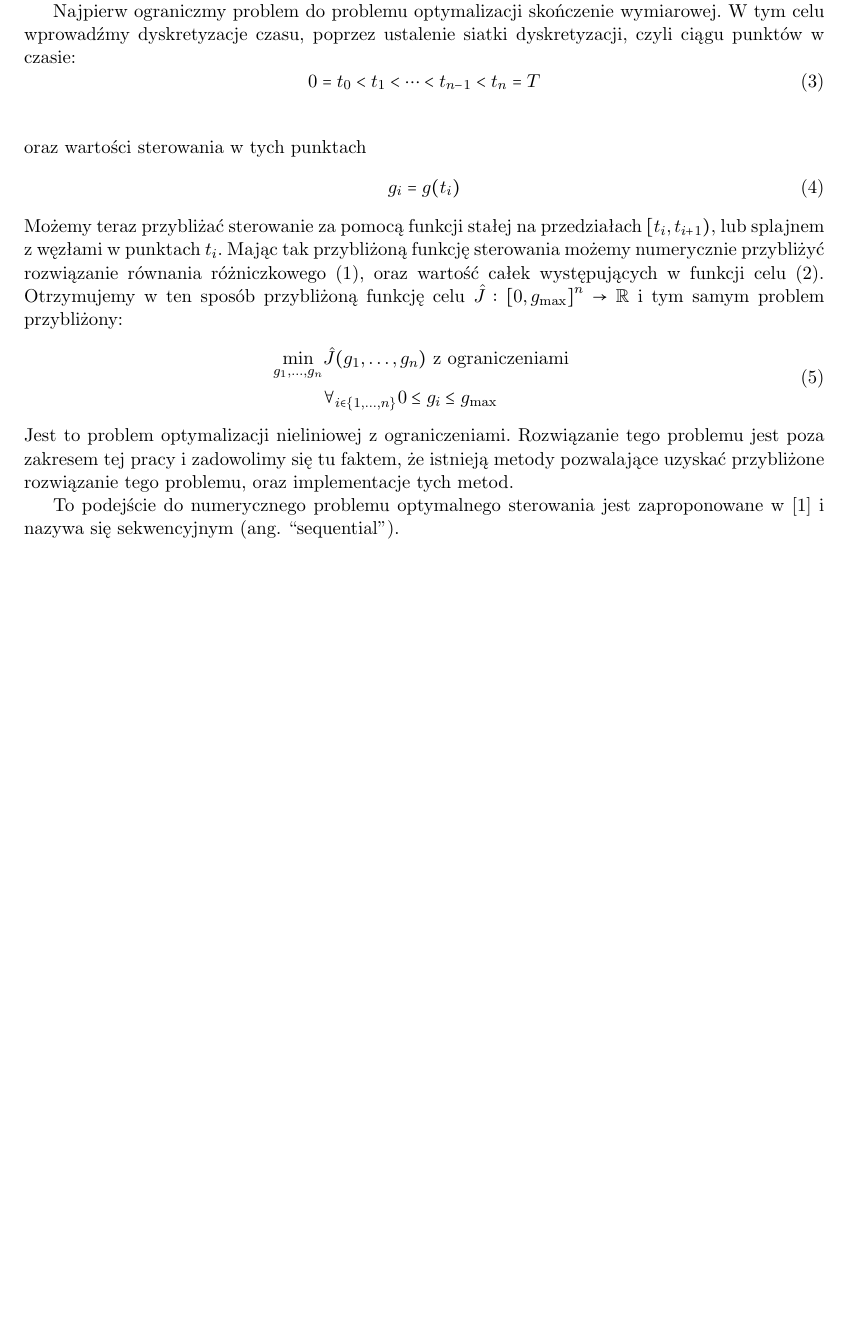
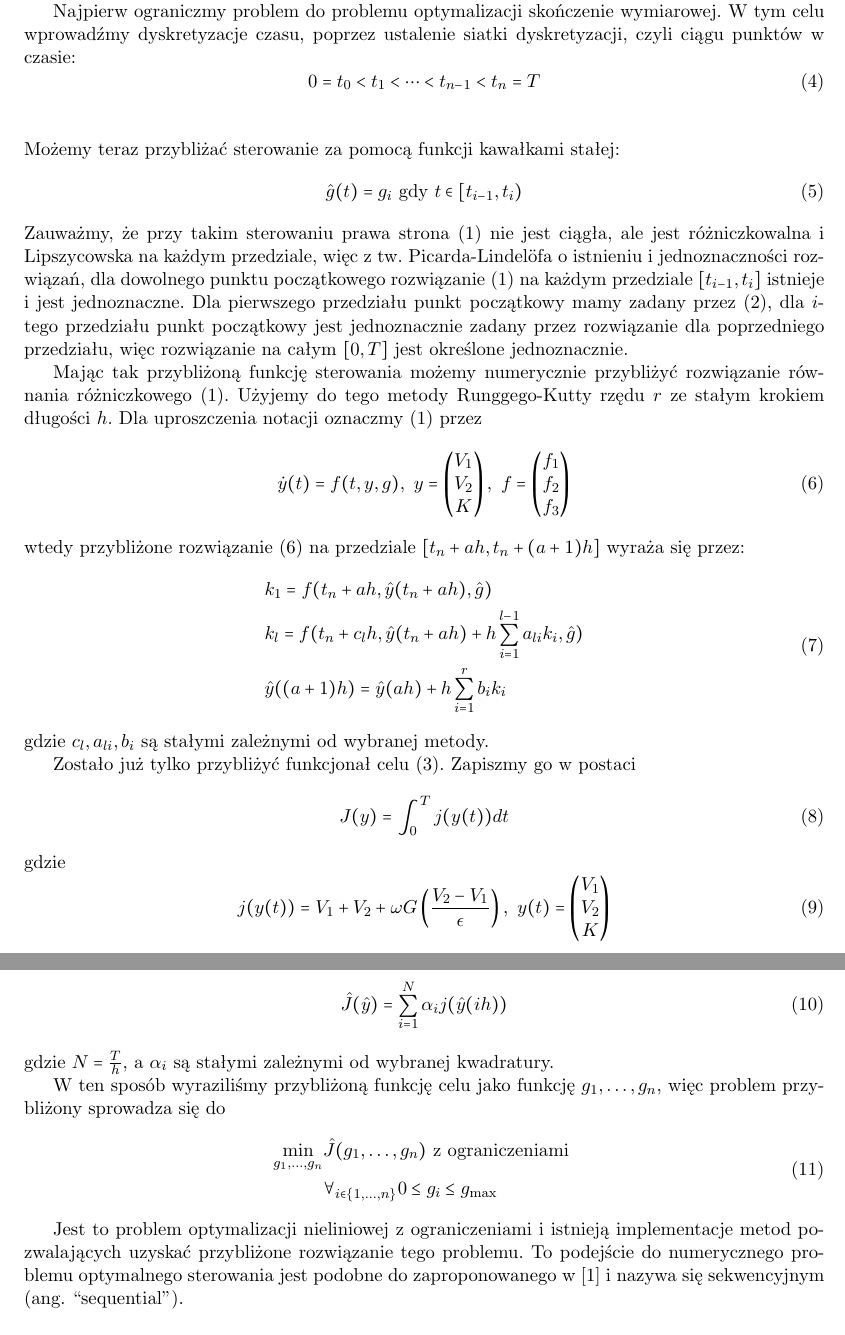
Before and after one commit to kanadas/cancer, a LaTeX thesis (praca/licencjat.tex): part of page 2 of 3 before the commit and two parts of pages 2 and 3 of 4 after it, the two joined at a grey line, cut so that both start at the same text, the shorter picture padded with empty space. The pictures show the PDF file praca/licencjat.pdf that the author committed with the source.

Commit message:
Poprawki pracy

```diff
--- a/praca/licencjat.tex
+++ b/praca/licencjat.tex
@@ -63,2 +61,3 @@ Celem pracy jest znalezienie strategii podawania leku, przy leczeniu nowotworu,
+    K'(t) &= -\mu K + (V_1+V_2) - d{(V_1 + V_2)}^{2/3}K - \beta K g(t) \\
   \end{aligned}
 \end{equation}
@@ -69,2 +63,0 @@ Gdzie $F(x) = -\ln(x)$, oraz stałe mają wartości:
-  T &= 200          &&                                           & \beta &= 0.05  & \mu &= 0 \\
-  0 \le g(&t) \le g_{\max} = 3 && &&                                              & d &= 0.00873 \\
@@ -72,0 +66 @@ Funkcja $V_1(t)$ modeluje liczbę komórek guza podatnych na lek w momencie $t$,
+   V_1(0) = V_{10},\ V_2(0) = V_{20},\ K(0) = K_0
@@ -87,20 +93,54 @@ Najpierw ograniczmy problem do problemu optymalizacji skończenie wymiarowej. W
 \begin{equation}
   0 = t_0 < t_1 < \cdots < t_{n-1} < t_n = T\]
 \end{equation}
-oraz wartości sterowania w tych punktach
+%Możemy teraz przybliżać sterowanie za pomocą splajnu z węzłami w punktach $t_i$. Ustalmy stopień splajnu na $i$-tym przedziale na $s_i$ i przedstawmy przybliżone sterowanie $\hat{g}$ na przedziale $[t_{i-1}, t_i)$ za pomocą bazy Lagrange'a opartej na węzłach równoodległych $t_{ij} = t_{i-1} + h_0j$, $n_i = \frac{t_i - t_{i-1}}{h_0}$:
+%\begin{equation} \label{control}
+%  \hat{g}(t) = \sum_{j = 0}^{s_i}g_{ij}l_{ij}(t),\quad l_{ij}(t) = \frac{\prod_{k=0,k\neq j}^{n_i} (t - t_{ik})}{\prod_{k=0,k\neq j}^{n_i} (t_{ij} - t_{ik})}
+%\end{equation}
+%Dzięki wyborowi bazy Lagrange'a możemy łatwo .
+Możemy teraz przybliżać sterowanie za pomocą funkcji kawałkami stałej:
+\begin{equation} \label{control}
+  \hat{g}(t) = g_i \text{ gdy } t \in [t_{i-1}, t_i)
+\end{equation}
+Zauważmy, że przy takim sterowaniu prawa strona (\ref{ode}) nie jest ciągła, ale jest różniczkowalna i Lipszycowska na każdym przedziale, więc z tw. Picarda-Lindel\"ofa o istnieniu i jednoznaczności rozwiązań, dla dowolnego punktu początkowego rozwiązanie (\ref{ode}) na każdym przedziale $[t_{i-1}, t_i]$ istnieje i jest jednoznaczne. Dla pierwszego przedziału punkt początkowy mamy zadany przez (\ref{ode-start}), dla $i$-tego przedziału punkt początkowy jest jednoznacznie zadany przez rozwiązanie dla poprzedniego przedziału, więc rozwiązanie na całym $[0, T]$ jest określone jednoznacznie.
+
+Mając tak przybliżoną funkcję sterowania możemy numerycznie przybliżyć rozwiązanie równania różniczkowego (\ref{ode}). Użyjemy do tego metody Runggego-Kutty rzędu $r$ ze stałym krokiem długości $h$. Dla uproszczenia notacji oznaczmy (\ref{ode}) przez
+\begin{equation} \label{ode-sim}
+  \dot{y}(t) = f(t, y, g),\ y = \begin{pmatrix} V_1 \\ V_2 \\ K \end{pmatrix},\ f = \begin{pmatrix} f_1 \\ f_2 \\ f_3 \end{pmatrix}
+\end{equation}
+wtedy przybliżone rozwiązanie (\ref{ode-sim}) na przedziale $[t_n + ah, t_n + (a + 1)h]$ wyraża się przez:
+\begin{equation} \label{rk}
+  \begin{split}
+    &k_1 = f(t_n + ah, \hat{y}(t_n + ah), \hat{g}) \\
+    &k_l = f(t_n + c_l h, \hat{y}(t_n + ah) + h \sum_{i = 1}^{l-1} a_{li}k_i, \hat{g}) \\
+    &\hat{y}((a+1)h) = \hat{y}(ah) + h \sum_{i = 1}^r b_i k_i
+  \end{split}
+\end{equation}
+gdzie $c_l, a_{li}, b_i$ są stałymi zależnymi od wybranej metody.
+
+Zostało już tylko przybliżyć funkcjonał celu (\ref{objf}). Zapiszmy go w postaci
+\begin{equation} \label{objf-sim}
+  J(y) = \int_0^T j(y(t)) dt
+\end{equation}
+gdzie
 \begin{equation}
-  g_i = g(t_i)
+  j(y(t)) = V_1 + V_2 + \omega G\left(\frac{V_2 - V_1}{\epsilon} \right),\ y(t) = \begin{pmatrix} V_1 \\ V_2 \\ K \end{pmatrix}
 \end{equation}
-Możemy teraz przybliżać sterowanie za pomocą funkcji stałej na przedziałach $[t_i, t_{i+1})$, lub splajnem z węzłami w punktach $t_i$. Mając tak przybliżoną funkcję sterowania możemy numerycznie przybliżyć rozwiązanie równania różniczkowego (\ref{ode}), oraz wartość całek występujących w funkcji celu (\ref{objf}). Otrzymujemy w ten sposób przybliżoną funkcję celu $\hat{J} : {[0, g_{\max}]}^n \to \R$ i tym samym problem przybliżony:
+wtedy ogólny wzór na kwadraturę ze stałym krokiem $h_1$ przybliżającą (\ref{objf-sim}) to
+\begin{equation} \label{quad}
+  \hat{J}(\hat{y}) = \sum_{i = 1}^N \alpha_i j(\hat{y}(ih))
+\end{equation}
+gdzie $N = \frac{T}{h}$, a $\alpha_i$ są stałymi zależnymi od wybranej kwadratury.
+
+W ten sposób wyraziliśmy przybliżoną funkcję celu jako funkcję $g_1,\ldots,g_n$, więc problem przybliżony sprowadza się do
 \begin{equation} \label{nlp}
   \begin{split}
     \min_{g_1,\ldots,g_n} &\hat{J}(g_1,\ldots, g_n) \text{ z ograniczeniami } \\
     &\forall_{i \in \{1,\ldots,n\}} 0 \le g_i \le g_{\max}
   \end{split}
 \end{equation}
-Jest to problem optymalizacji nieliniowej z ograniczeniami. Rozwiązanie tego problemu jest poza zakresem tej pracy i zadowolimy się tu faktem, że istnieją metody pozwalające uzyskać przybliżone rozwiązanie tego problemu, oraz implementacje tych metod.
 
-To podejście do numerycznego problemu optymalnego sterowania jest zaproponowane w~\cite{diehl} i nazywa się sekwencyjnym (ang. ``sequential'').
+Jest to problem optymalizacji nieliniowej z ograniczeniami i istnieją implementacje metod pozwalających uzyskać przybliżone rozwiązanie tego problemu. To podejście do numerycznego problemu optymalnego sterowania jest podobne do zaproponowanego w~\cite{diehl} i nazywa się sekwencyjnym (ang. ``sequential'').
 
 \subsection{Plan rozwiązania}
 Aby obliczyć wynik problemu przybliżonego skorzystamy ze środowiska MatLab/Octave wraz z dostarczonym z nim optymalizatorem problemu optymalizacji nieliniowej z ograniczeniami (odpowiednio FMINICON w MatLab, NONLIN\_MIN w Octave). W tym celu zaimplementujemy przejście od problemu optymalnego sterowania. Będziemy też musieli znaleźć odpowiednią siatkę dyskretyzacji i punkt startowy dla optymalizatora.
@@ -125,3 +170,7 @@ Pewną niedogodnością jest fakt, że nie możemy nic zakładać o kolejności
+  V_{10} &= 20 &  V_{20} &= 280                        & K_0 = 650 \\
+  &&       & \omega &= ?? \text{(przyjąłem 1000)} & \epsilon &= 0.01 \\
+\end{align*}
+
 \bibliography{bibliography}{}
 \bibliographystyle{abbrv}
 \end{document}
```
Also changed, not shown: praca/licencjat.pdf, praca/licencjat.tex (35 more changed lines), 1 other file.
